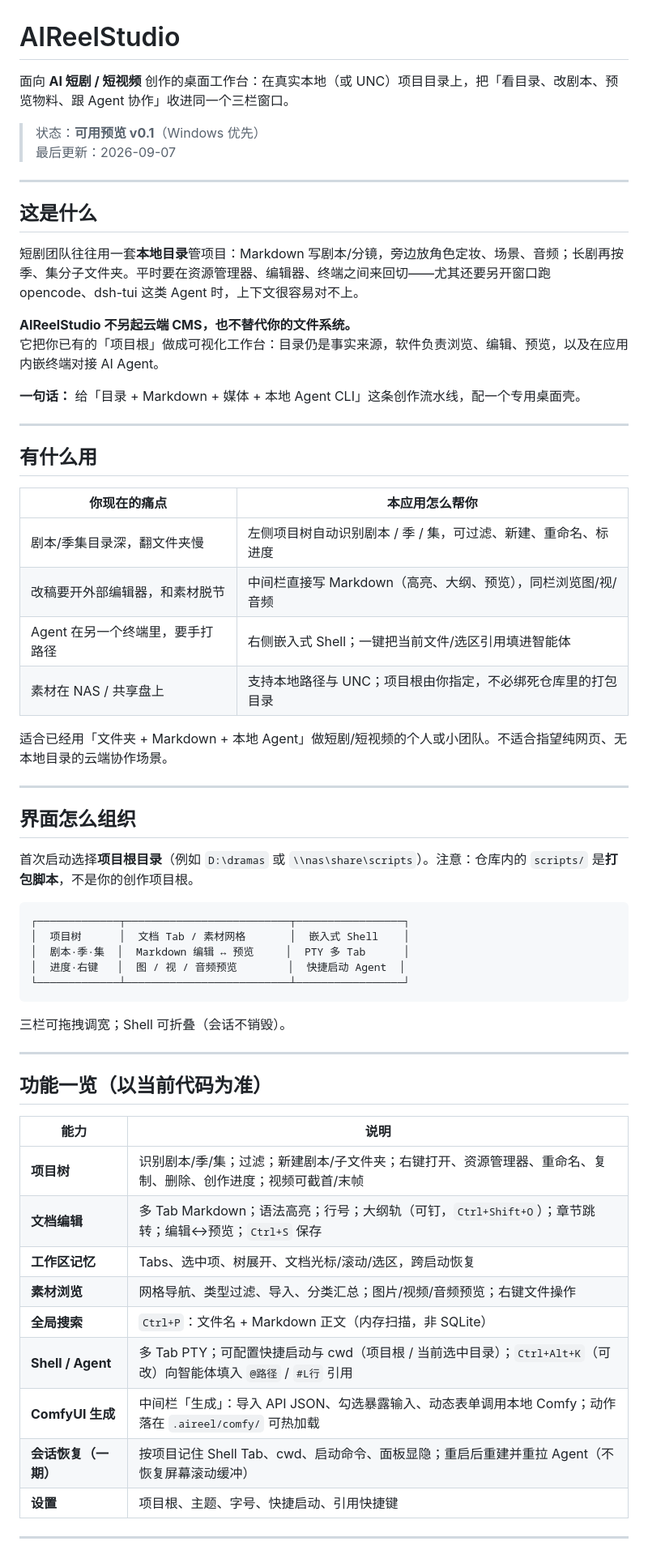
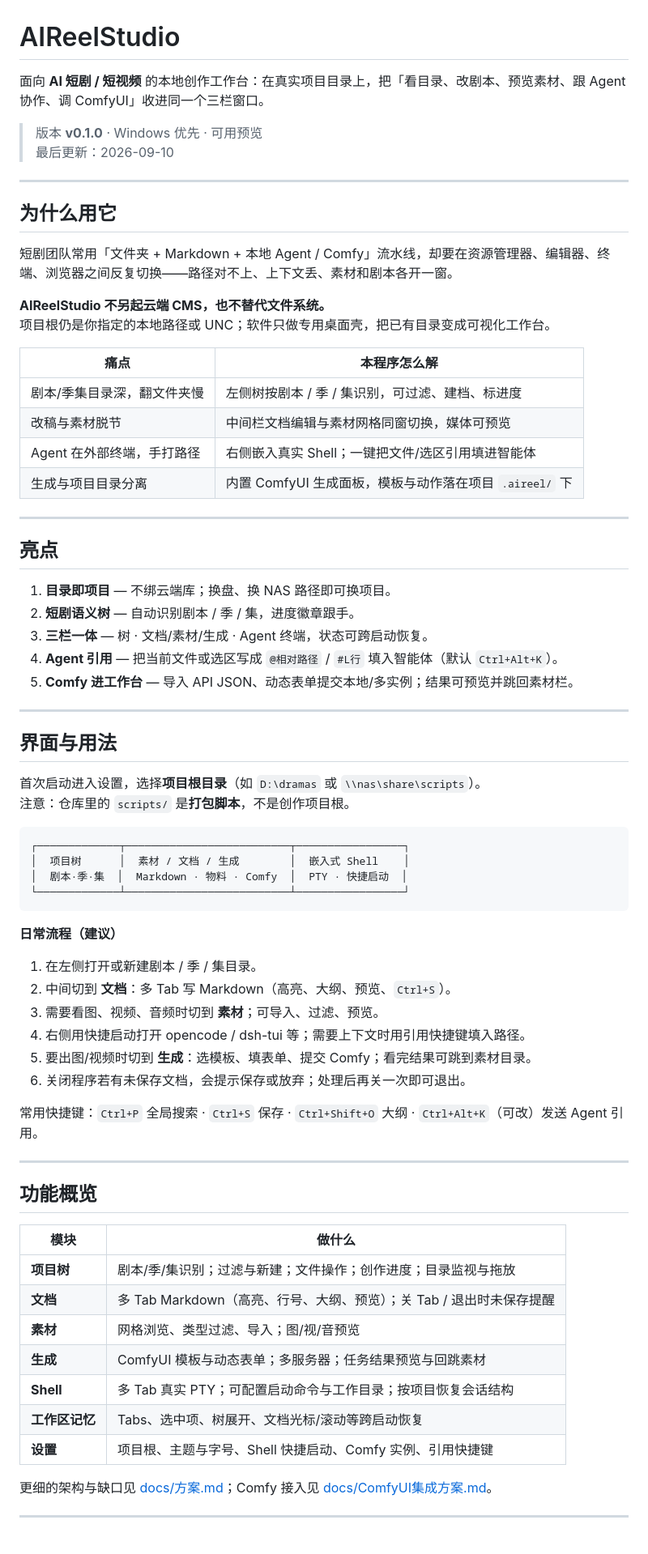
Before and after one commit to wait-more/ai_reel_studio, a Markdown page: README.md, the part around one of its changes. Shown at 81% size. Rendered like a GitHub page.

Commit message:
docs: 按当前实现重写 README，突出亮点与用法

````diff
--- a/README.md
+++ b/README.md
@@ -1,65 +1,76 @@
 # AIReelStudio
 
-面向 **AI 短剧 / 短视频** 创作的桌面工作台：在真实本地（或 UNC）项目目录上，把「看目录、改剧本、预览物料、跟 Agent 协作」收进同一个三栏窗口。
+面向 **AI 短剧 / 短视频** 的本地创作工作台：在真实项目目录上，把「看目录、改剧本、预览素材、跟 Agent 协作、调 ComfyUI」收进同一个三栏窗口。
 
-> 状态：**可用预览 v0.1**（Windows 优先）
-> 最后更新：2026-09-07
+> 版本 **v0.1.0** · Windows 优先 · 可用预览
+> 最后更新：2026-09-10
 
 ---
 
-## 这是什么
+## 为什么用它
 
-短剧团队往往用一套**本地目录**管项目：Markdown 写剧本/分镜，旁边放角色定妆、场景、音频；长剧再按季、集分子文件夹。平时要在资源管理器、编辑器、终端之间来回切——尤其还要另开窗口跑 opencode、dsh-tui 这类 Agent 时，上下文很容易对不上。
+短剧团队常用「文件夹 + Markdown + 本地 Agent / Comfy」流水线，却要在资源管理器、编辑器、终端、浏览器之间反复切换——路径对不上、上下文丢、素材和剧本各开一窗。
 
-**AIReelStudio 不另起云端 CMS，也不替代你的文件系统。**
-它把你已有的「项目根」做成可视化工作台：目录仍是事实来源，软件负责浏览、编辑、预览，以及在应用内嵌终端对接 AI Agent。
+**AIReelStudio 不另起云端 CMS，也不替代文件系统。**
+项目根仍是你指定的本地路径或 UNC；软件只做专用桌面壳，把已有目录变成可视化工作台。
 
-**一句话：** 给「目录 + Markdown + 媒体 + 本地 Agent CLI」这条创作流水线，配一个专用桌面壳。
+| 痛点 | 本程序怎么解 |
+|------|----------------|
+| 剧本/季集目录深，翻文件夹慢 | 左侧树按剧本 / 季 / 集识别，可过滤、建档、标进度 |
+| 改稿与素材脱节 | 中间栏文档编辑与素材网格同窗切换，媒体可预览 |
+| Agent 在外部终端，手打路径 | 右侧嵌入真实 Shell；一键把文件/选区引用填进智能体 |
+| 生成与项目目录分离 | 内置 ComfyUI 生成面板，模板与动作落在项目 `.aireel/` 下 |
 
 ---
 
-## 有什么用
+## 亮点
 
-| 你现在的痛点 | 本应用怎么帮你 |
-|---|---|
-| 剧本/季集目录深，翻文件夹慢 | 左侧项目树自动识别剧本 / 季 / 集，可过滤、新建、重命名、标进度 |
-| 改稿要开外部编辑器，和素材脱节 | 中间栏直接写 Markdown（高亮、大纲、预览），同栏浏览图/视/音频 |
-| Agent 在另一个终端里，要手打路径 | 右侧嵌入式 Shell；一键把当前文件/选区引用填进智能体 |
-| 素材在 NAS / 共享盘上 | 支持本地路径与 UNC；项目根由你指定，不必绑死仓库里的打包目录 |
-
-适合已经用「文件夹 + Markdown + 本地 Agent」做短剧/短视频的个人或小团队。不适合指望纯网页、无本地目录的云端协作场景。
+1. **目录即项目** — 不绑云端库；换盘、换 NAS 路径即可换项目。
+2. **短剧语义树** — 自动识别剧本 / 季 / 集，进度徽章跟手。
+3. **三栏一体** — 树 · 文档/素材/生成 · Agent 终端，状态可跨启动恢复。
+4. **Agent 引用** — 把当前文件或选区写成 `@相对路径` / `#L行` 填入智能体（默认 `Ctrl+Alt+K`）。
+5. **Comfy 进工作台** — 导入 API JSON、动态表单提交本地/多实例；结果可预览并跳回素材栏。
 
 ---
 
-## 界面怎么组织
+## 界面与用法
 
-首次启动选择**项目根目录**（例如 `D:\dramas` 或 `\\nas\share\scripts`）。注意：仓库内的 `scripts/` 是**打包脚本**，不是你的创作项目根。
+首次启动进入设置，选择**项目根目录**（如 `D:\dramas` 或 `\\nas\share\scripts`）。
+注意：仓库里的 `scripts/` 是**打包脚本**，不是创作项目根。
 
 ```
 ┌─────────────┬──────────────────────────┬─────────────────┐
-│  项目树      │  文档 Tab / 素材网格       │  嵌入式 Shell    │
-│  剧本·季·集  │  Markdown 编辑 ↔ 预览     │  PTY 多 Tab      │
-│  进度·右键   │  图 / 视 / 音频预览        │  快捷启动 Agent  │
+│  项目树      │  素材 / 文档 / 生成        │  嵌入式 Shell    │
+│  剧本·季·集  │  Markdown · 物料 · Comfy  │  PTY · 快捷启动  │
 └─────────────┴──────────────────────────┴─────────────────┘
 ```
 
-三栏可拖拽调宽；Shell 可折叠（会话不销毁）。
+**日常流程（建议）**
+
+1. 在左侧打开或新建剧本 / 季 / 集目录。
+2. 中间切到 **文档**：多 Tab 写 Markdown（高亮、大纲、预览、`Ctrl+S`）。
+3. 需要看图、视频、音频时切到 **素材**；可导入、过滤、预览。
+4. 右侧用快捷启动打开 opencode / dsh-tui 等；需要上下文时用引用快捷键填入路径。
+5. 要出图/视频时切到 **生成**：选模板、填表单、提交 Comfy；看完结果可跳到素材目录。
+6. 关闭程序若有未保存文档，会提示保存或放弃；处理后再关一次即可退出。
+
+常用快捷键：`Ctrl+P` 全局搜索 · `Ctrl+S` 保存 · `Ctrl+Shift+O` 大纲 · `Ctrl+Alt+K`（可改）发送 Agent 引用。
 
 ---
 
-## 功能一览（以当前代码为准）
+## 功能概览
 
-| 能力 | 说明 |
-|---|---|
-| **项目树** | 识别剧本/季/集；过滤；新建剧本/子文件夹；右键打开、资源管理器、重命名、复制、删除、创作进度；视频可截首/末帧 |
-| **文档编辑** | 多 Tab Markdown；语法高亮；行号；大纲轨（可钉，`Ctrl+Shift+O`）；章节跳转；编辑↔预览；`Ctrl+S` 保存 |
-| **工作区记忆** | Tabs、选中项、树展开、文档光标/滚动/选区，跨启动恢复 |
-| **素材浏览** | 网格导航、类型过滤、导入、分类汇总；图片/视频/音频预览；右键文件操作 |
-| **全局搜索** | `Ctrl+P`：文件名 + Markdown 正文（内存扫描，非 SQLite） |
-| **Shell / Agent** | 多 Tab PTY；可配置快捷启动与 cwd（项目根 / 当前选中目录）；`Ctrl+Alt+K`（可改）向智能体填入 `@路径` / `#L行` 引用 |
-| **ComfyUI 生成** | 中间栏「生成」：导入 API JSON、勾选暴露输入、动态表单调用本地 Comfy；动作落在 `.aireel/comfy/` 可热加载 |
-| **会话恢复（一期）** | 按项目记住 Shell Tab、cwd、启动命令、面板显隐；重启后重建并重拉 Agent（不恢复屏幕滚动缓冲） |
-| **设置** | 项目根、主题、字号、快捷启动、引用快捷键 |
+| 模块 | 做什么 |
+|------|--------|
+| **项目树** | 剧本/季/集识别；过滤与新建；文件操作；创作进度；目录监视与拖放 |
+| **文档** | 多 Tab Markdown（高亮、行号、大纲、预览）；关 Tab / 退出时未保存提醒 |
+| **素材** | 网格浏览、类型过滤、导入；图/视/音预览 |
+| **生成** | ComfyUI 模板与动态表单；多服务器；任务结果预览与回跳素材 |
+| **Shell** | 多 Tab 真实 PTY；可配置启动命令与工作目录；按项目恢复会话结构 |
+| **工作区记忆** | Tabs、选中项、树展开、文档光标/滚动等跨启动恢复 |
+| **设置** | 项目根、主题与字号、Shell 快捷启动、Comfy 实例、引用快捷键 |
+
+更细的架构与缺口见 [docs/方案.md](docs/方案.md)；Comfy 接入见 [docs/ComfyUI集成方案.md](docs/ComfyUI集成方案.md)。
 
 ---
 
````
Also changed, not shown: other parts of README.md (+21 -57 lines).
